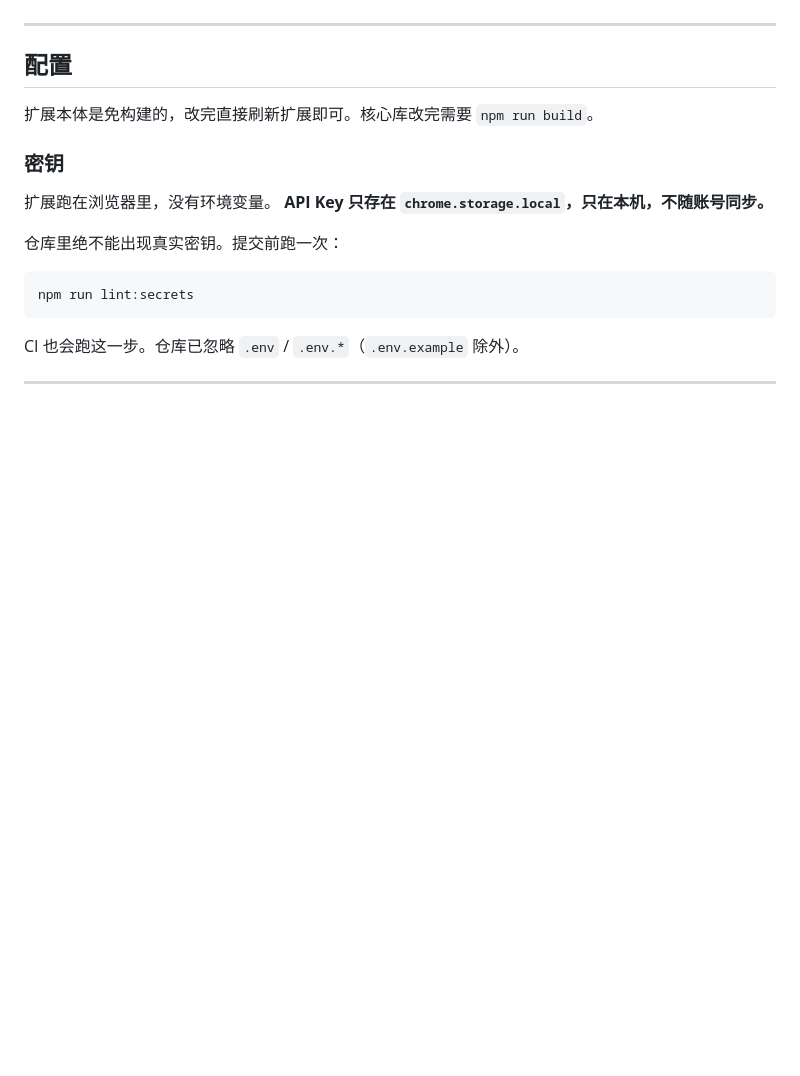
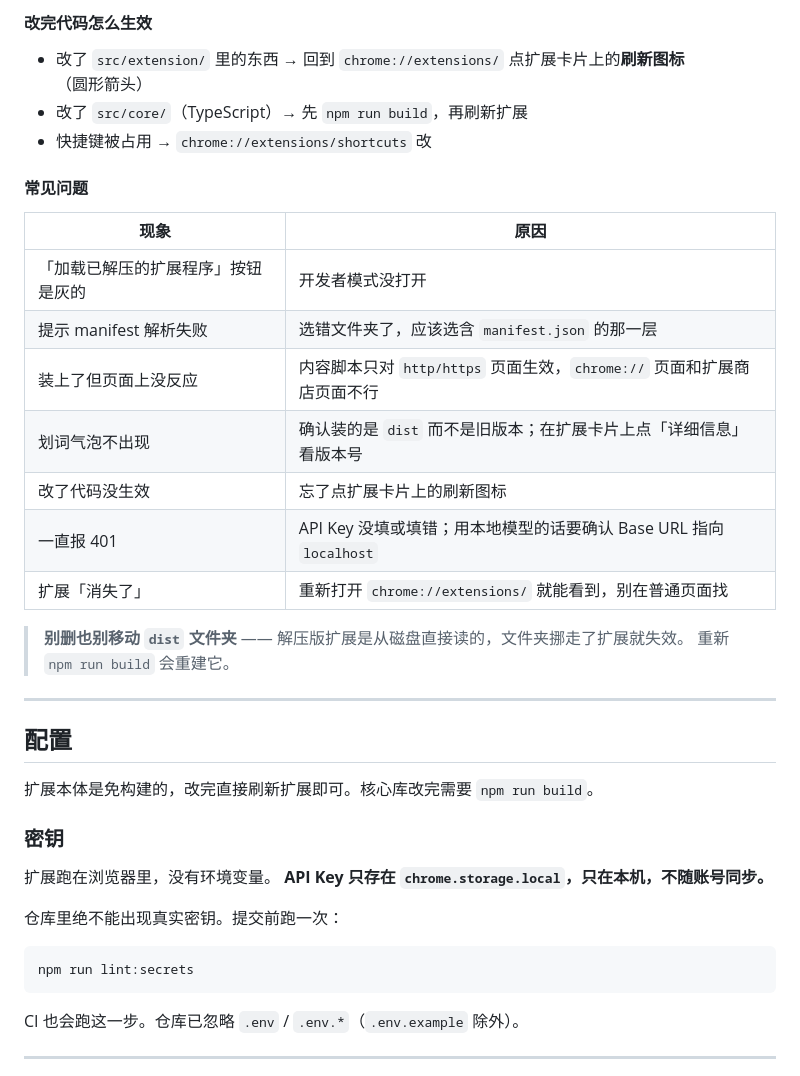
Before and after one commit to qianaiy/chrome-edge-ai-translate-extension, a Markdown page: README.md, the part around one of its changes. GitHub-like rendering; blank space fills up the shorter version.

```diff
--- a/README.md
+++ b/README.md
@@ -107,3 +142,23 @@ Chrome 在文件缺失时会静默失败，这个校验能在构建期就暴露
+#### 改完代码怎么生效
+
+- 改了 `src/extension/` 里的东西 → 回到 `chrome://extensions/` 点扩展卡片上的**刷新图标**（圆形箭头）
+- 改了 `src/core/`（TypeScript）→ 先 `npm run build`，再刷新扩展
+- 快捷键被占用 → `chrome://extensions/shortcuts` 改
+
+#### 常见问题
+
+| 现象 | 原因 |
+|---|---|
+| 「加载已解压的扩展程序」按钮是灰的 | 开发者模式没打开 |
+| 提示 manifest 解析失败 | 选错文件夹了，应该选含 `manifest.json` 的那一层 |
+| 装上了但页面上没反应 | 内容脚本只对 `http/https` 页面生效，`chrome://` 页面和扩展商店页面不行 |
+| 划词气泡不出现 | 确认装的是 `dist` 而不是旧版本；在扩展卡片上点「详细信息」看版本号 |
+| 改了代码没生效 | 忘了点扩展卡片上的刷新图标 |
+| 一直报 401 | API Key 没填或填错；用本地模型的话要确认 Base URL 指向 `localhost` |
+| 扩展「消失了」 | 重新打开 `chrome://extensions/` 就能看到，别在普通页面找 |
+
+> **别删也别移动 `dist` 文件夹** —— 解压版扩展是从磁盘直接读的，文件夹挪走了扩展就失效。
+> 重新 `npm run build` 会重建它。
 
 ---
 
```
Also changed, not shown: other parts of README.md (+46 -11 lines), INSTALL.md (added, +141 -0 lines).
